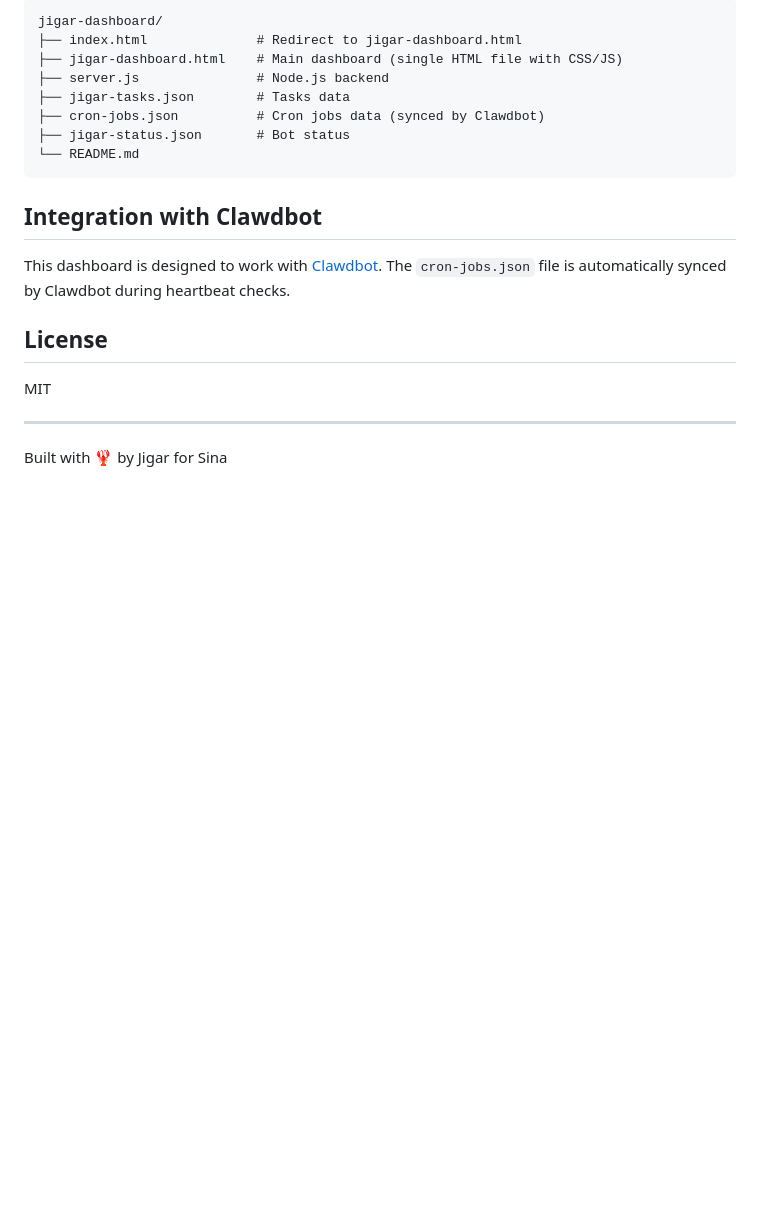
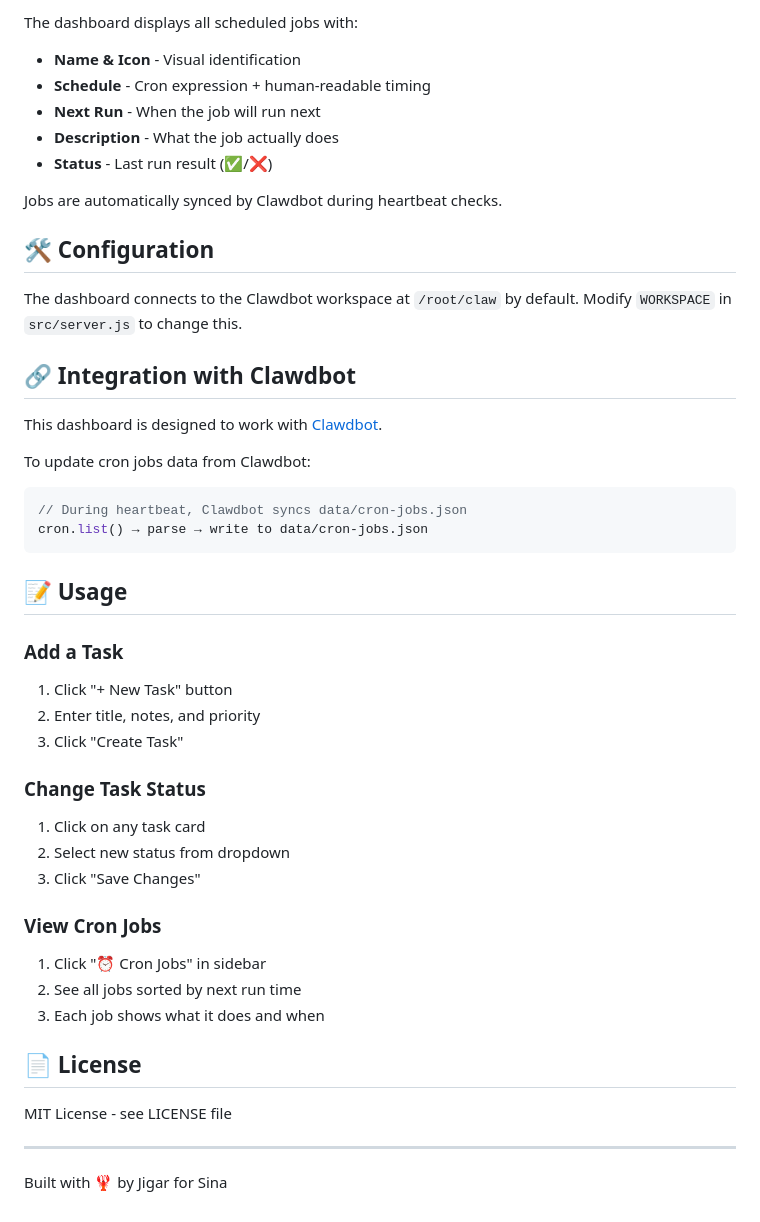
Before and after one commit to sinsinaT/jigar-dashboard, a Markdown page: README.md, the part around one of its changes. Rendered like a GitHub page; blank space fills up the shorter version.

````diff
--- a/README.md
+++ b/README.md
@@ -43,23 +62,48 @@ Dashboard runs at `http://localhost:18800`
 
-```
-jigar-dashboard/
-├── index.html              # Redirect to jigar-dashboard.html
-├── jigar-dashboard.html    # Main dashboard (single HTML file with CSS/JS)
-├── server.js               # Node.js backend
-├── jigar-tasks.json        # Tasks data
-├── cron-jobs.json          # Cron jobs data (synced by Clawdbot)
-├── jigar-status.json       # Bot status
-└── README.md
+The dashboard displays all scheduled jobs with:
+- **Name & Icon** - Visual identification
+- **Schedule** - Cron expression + human-readable timing
+- **Next Run** - When the job will run next
+- **Description** - What the job actually does
+- **Status** - Last run result (✅/❌)
+
+Jobs are automatically synced by Clawdbot during heartbeat checks.
+
+## 🛠️ Configuration
+
+The dashboard connects to the Clawdbot workspace at `/root/claw` by default.
+Modify `WORKSPACE` in `src/server.js` to change this.
+
+## 🔗 Integration with Clawdbot
+
+This dashboard is designed to work with [Clawdbot](https://github.com/clawdbot/clawdbot).
+
+To update cron jobs data from Clawdbot:
+```javascript
+// During heartbeat, Clawdbot syncs data/cron-jobs.json
+cron.list() → parse → write to data/cron-jobs.json
 ```
 
-## Integration with Clawdbot
+## 📝 Usage
 
-This dashboard is designed to work with [Clawdbot](https://github.com/clawdbot/clawdbot).
-The `cron-jobs.json` file is automatically synced by Clawdbot during heartbeat checks.
+### Add a Task
+1. Click "+ New Task" button
+2. Enter title, notes, and priority
+3. Click "Create Task"
 
-## License
+### Change Task Status
+1. Click on any task card
+2. Select new status from dropdown
+3. Click "Save Changes"
 
-MIT
+### View Cron Jobs
+1. Click "⏰ Cron Jobs" in sidebar
+2. See all jobs sorted by next run time
+3. Each job shows what it does and when
+
+## 📄 License
+
+MIT License - see LICENSE file
 
 ---
 
````
Also changed, not shown: other parts of README.md (+36 -17 lines), dashboard-screenshot.png (added), 26 other files.
